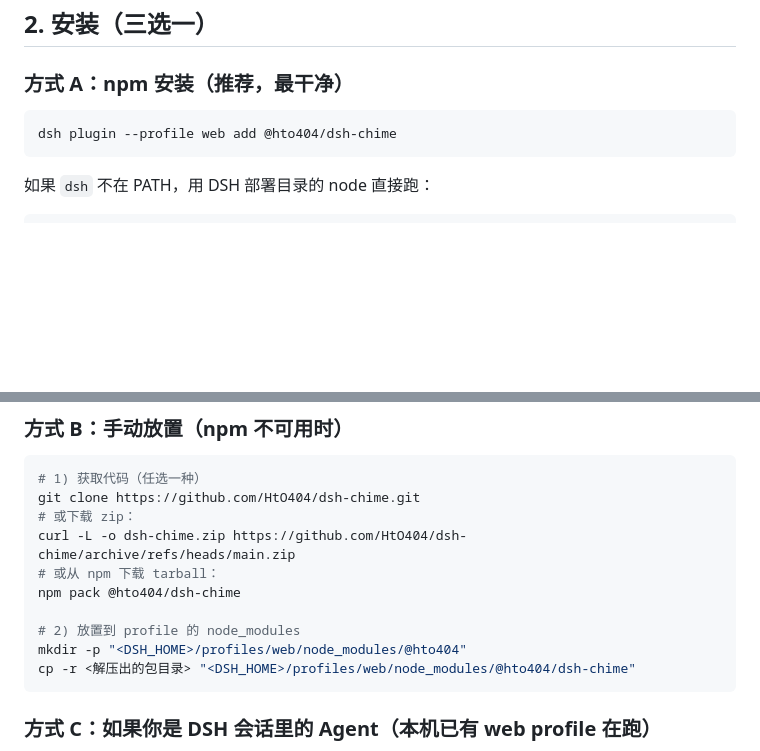
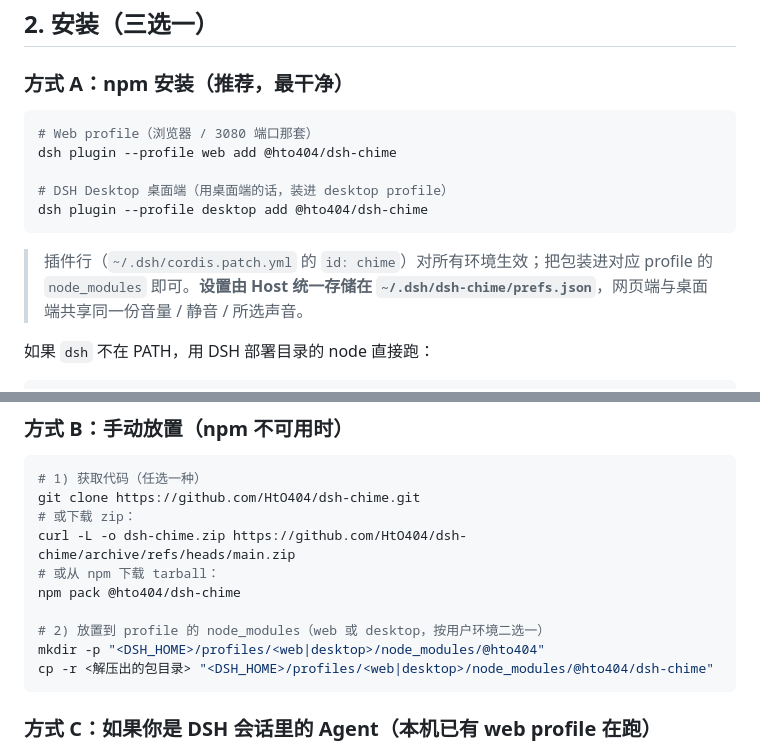
Before and after one commit to HtO404/dsh-chime, a Markdown page: docs/AGENT-INSTALL.md, 2 parts joined by grey strips. Drawn GitHub-style; blank space fills up the shorter version.

````diff
--- a/docs/AGENT-INSTALL.md
+++ b/docs/AGENT-INSTALL.md
@@ -28,8 +28,14 @@ dsh-chime 给 DSH Web GUI 加「任务完成提示音」：根 agent 回合结
 ### 方式 A：npm 安装（推荐，最干净）
 
 ```bash
+# Web profile（浏览器 / 3080 端口那套）
 dsh plugin --profile web add @hto404/dsh-chime
+
+# DSH Desktop 桌面端（用桌面端的话，装进 desktop profile）
+dsh plugin --profile desktop add @hto404/dsh-chime
 ```
+
+> 插件行（`~/.dsh/cordis.patch.yml` 的 `id: chime`）对所有环境生效；把包装进对应 profile 的 `node_modules` 即可。**设置由 Host 统一存储在 `~/.dsh/dsh-chime/prefs.json`**，网页端与桌面端共享同一份音量 / 静音 / 所选声音。
 
 如果 `dsh` 不在 PATH，用 DSH 部署目录的 node 直接跑：
 
@@ -47,9 +53,9 @@ curl -L -o dsh-chime.zip https://github.com/HtO404/dsh-chime/archive/refs/heads/
 # 或从 npm 下载 tarball：
 npm pack @hto404/dsh-chime
 
-# 2) 放置到 profile 的 node_modules
-mkdir -p "<DSH_HOME>/profiles/web/node_modules/@hto404"
-cp -r <解压出的包目录> "<DSH_HOME>/profiles/web/node_modules/@hto404/dsh-chime"
+# 2) 放置到 profile 的 node_modules（web 或 desktop，按用户环境二选一）
+mkdir -p "<DSH_HOME>/profiles/<web|desktop>/node_modules/@hto404"
+cp -r <解压出的包目录> "<DSH_HOME>/profiles/<web|desktop>/node_modules/@hto404/dsh-chime"
 ```
 
 ### 方式 C：如果你是 DSH 会话里的 Agent（本机已有 web profile 在跑）
````
Also changed, not shown: README.md (+16 -1 lines), README.zh-CN.md (+16 -1 lines).
